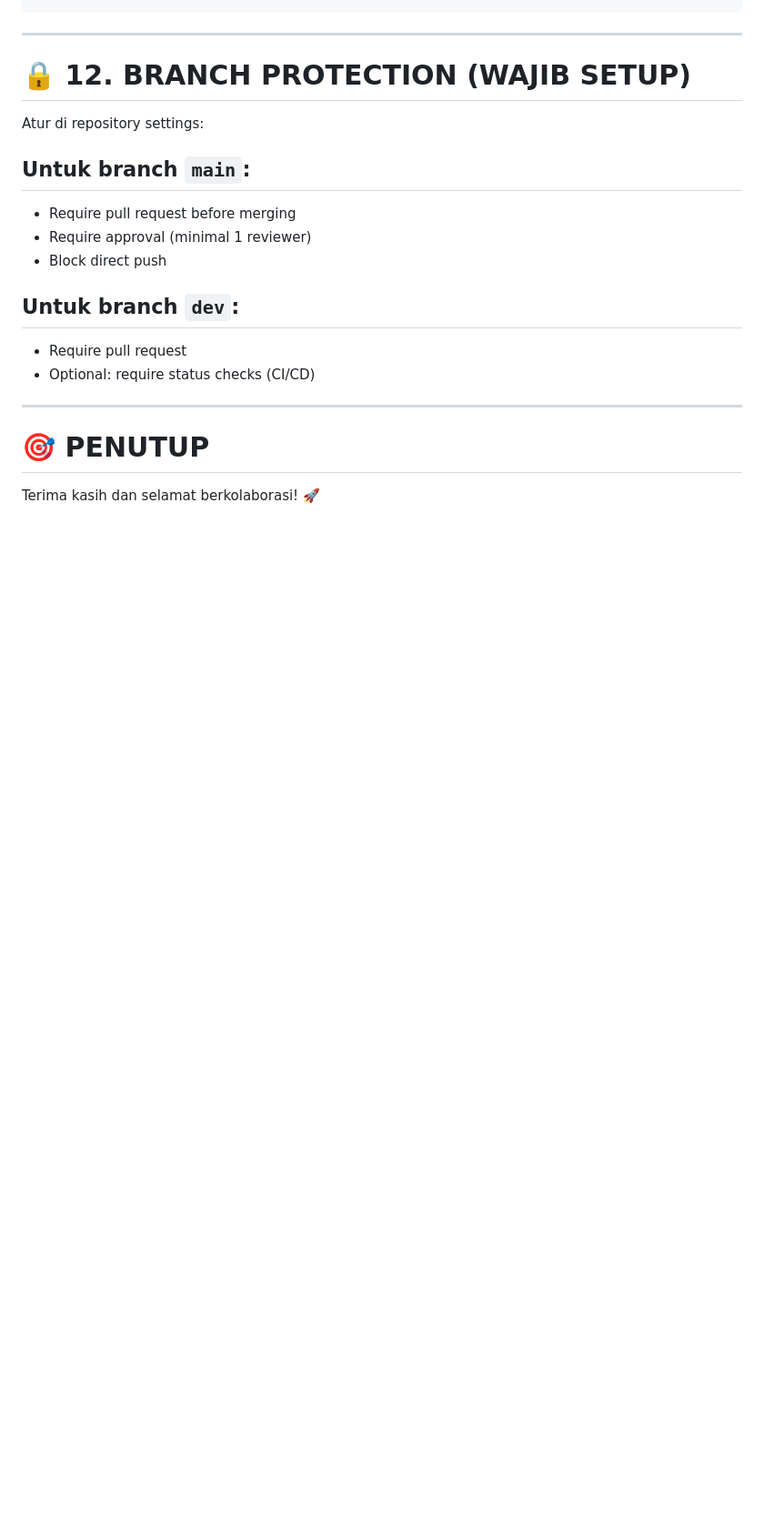
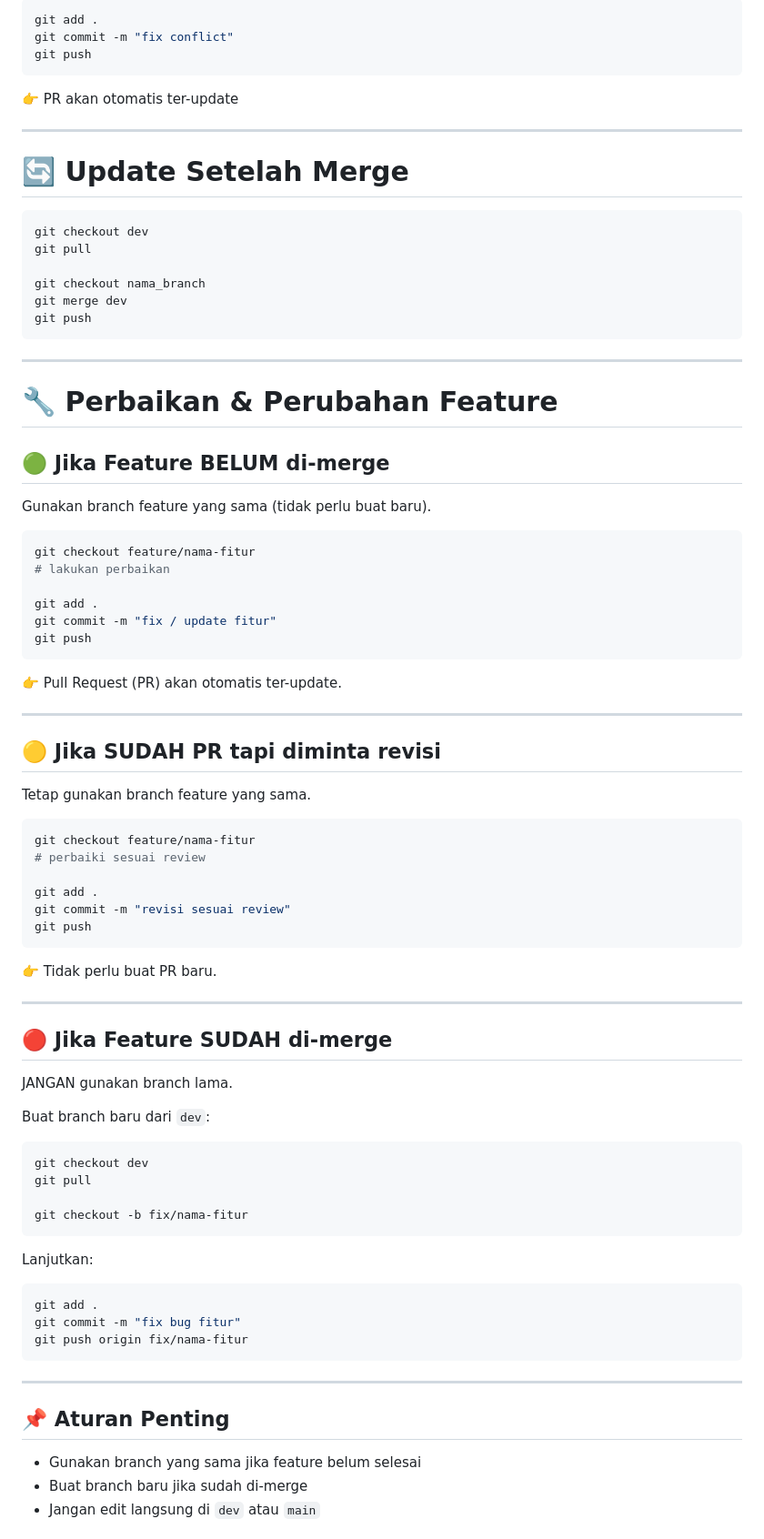
Before and after one commit to Ruster30/Kelompok6_PBL2D, a Markdown page: .github/workflows/contributing.md, the part around one of its changes. Shown at 91% size. Rendered like a GitHub page; blank space fills up the shorter version.

````diff
--- a/.github/workflows/contributing.md
+++ b/.github/workflows/contributing.md
@@ -195,24 +173,88 @@ Checklist:
+```bash
+git add .
+git commit -m "fix conflict"
+git push
+```
+
+👉 PR akan otomatis ter-update
+
+---
+
+# 🔄 Update Setelah Merge
+
+```bash
+git checkout dev
+git pull
+
+git checkout nama_branch
+git merge dev
+git push
 ```
 
 ---
 
-# 🔒 12. BRANCH PROTECTION (WAJIB SETUP)
+# 🔧 Perbaikan & Perubahan Feature
 
-Atur di repository settings:
+## 🟢 Jika Feature BELUM di-merge
 
-## Untuk branch `main`:
+Gunakan branch feature yang sama (tidak perlu buat baru).
 
-* Require pull request before merging
-* Require approval (minimal 1 reviewer)
-* Block direct push
+```bash
+git checkout feature/nama-fitur
+# lakukan perbaikan
 
-## Untuk branch `dev`:
+git add .
+git commit -m "fix / update fitur"
+git push
+```
 
-* Require pull request
-* Optional: require status checks (CI/CD)
+👉 Pull Request (PR) akan otomatis ter-update.
 
 ---
 
-# 🎯 PENUTUP
+## 🟡 Jika SUDAH PR tapi diminta revisi
 
-Terima kasih dan selamat berkolaborasi! 🚀
+Tetap gunakan branch feature yang sama.
+
+```bash
+git checkout feature/nama-fitur
+# perbaiki sesuai review
+
+git add .
+git commit -m "revisi sesuai review"
+git push
+```
+
+👉 Tidak perlu buat PR baru.
+
+---
+
+## 🔴 Jika Feature SUDAH di-merge
+
+JANGAN gunakan branch lama.
+
+Buat branch baru dari `dev`:
+
+```bash
+git checkout dev
+git pull
+
+git checkout -b fix/nama-fitur
+```
+
+Lanjutkan:
+
+```bash
+git add .
+git commit -m "fix bug fitur"
+git push origin fix/nama-fitur
+```
+
+---
+
+## 📌 Aturan Penting
+
+* Gunakan branch yang sama jika feature belum selesai
+* Buat branch baru jika sudah di-merge
+* Jangan edit langsung di `dev` atau `main`
+
````
Also changed, not shown: other parts of .github/workflows/contributing.md (+173 -154 lines).
